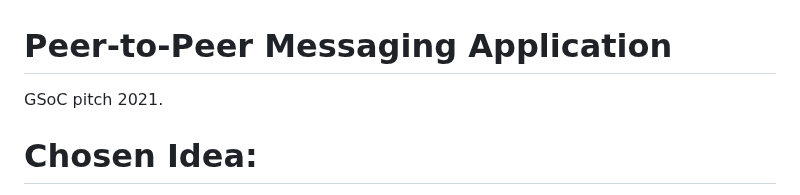
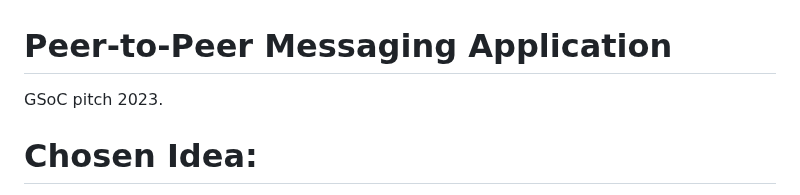
Before and after one commit to AOSSIE-Org/OpenPeerChat-flutter, a Markdown page: README.md, the part around the change. Rendered like a GitHub page.

Commit message:
modified Readmefile

```diff
--- a/README.md
+++ b/README.md
@@ -1,6 +1,6 @@
 # Peer-to-Peer Messaging Application
 
-GSoC pitch 2021.
+GSoC pitch 2023.
 # Chosen Idea:
  A message sending/relaying messages to nearby devices until the destination is reached, instead of relying on a central server. GPS positioning could be used to route messages along the shortest path. Right now, despite the use of end-to-end encryption, our best and most popular messaging apps still rely on central servers to intermediate the communication. This has disadvantages such as:
 * Authorities can censor the use of the messaging application by targeting the operator of the servers.
```
